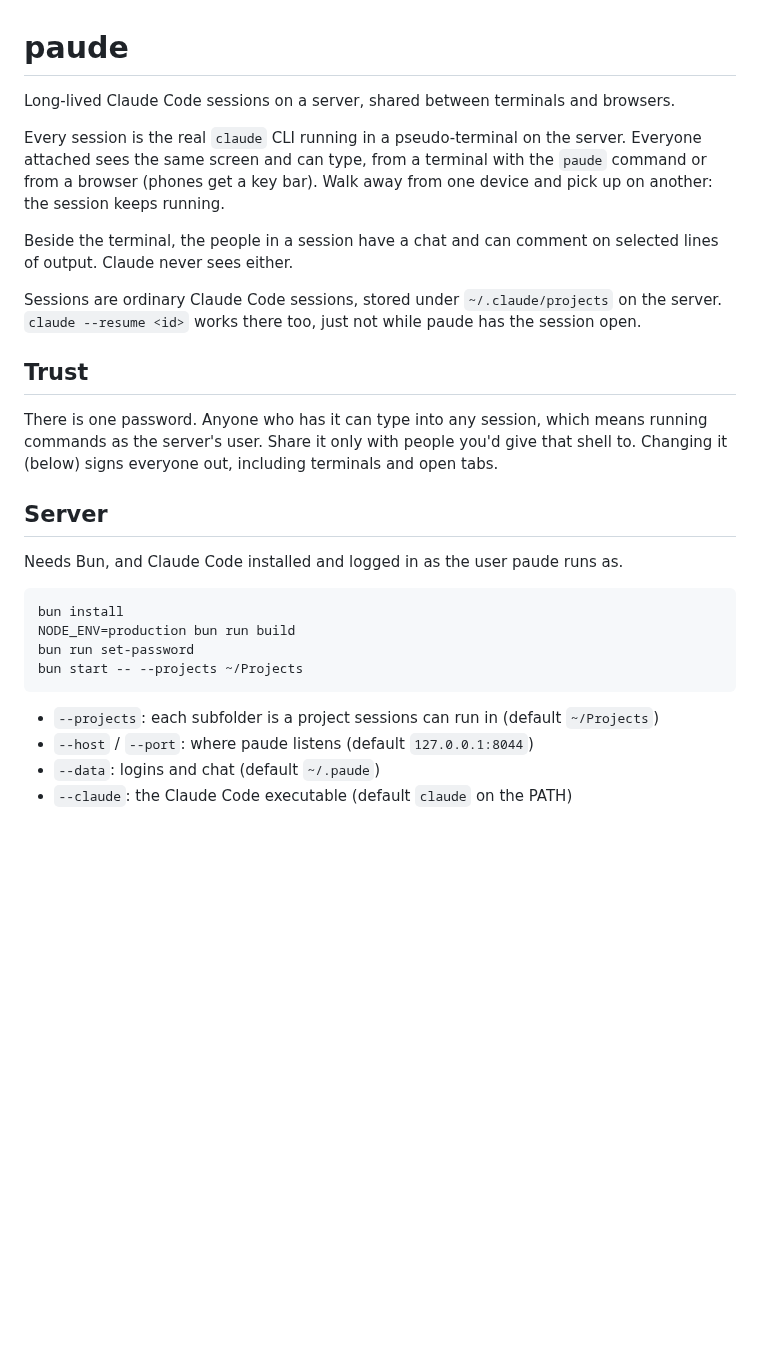
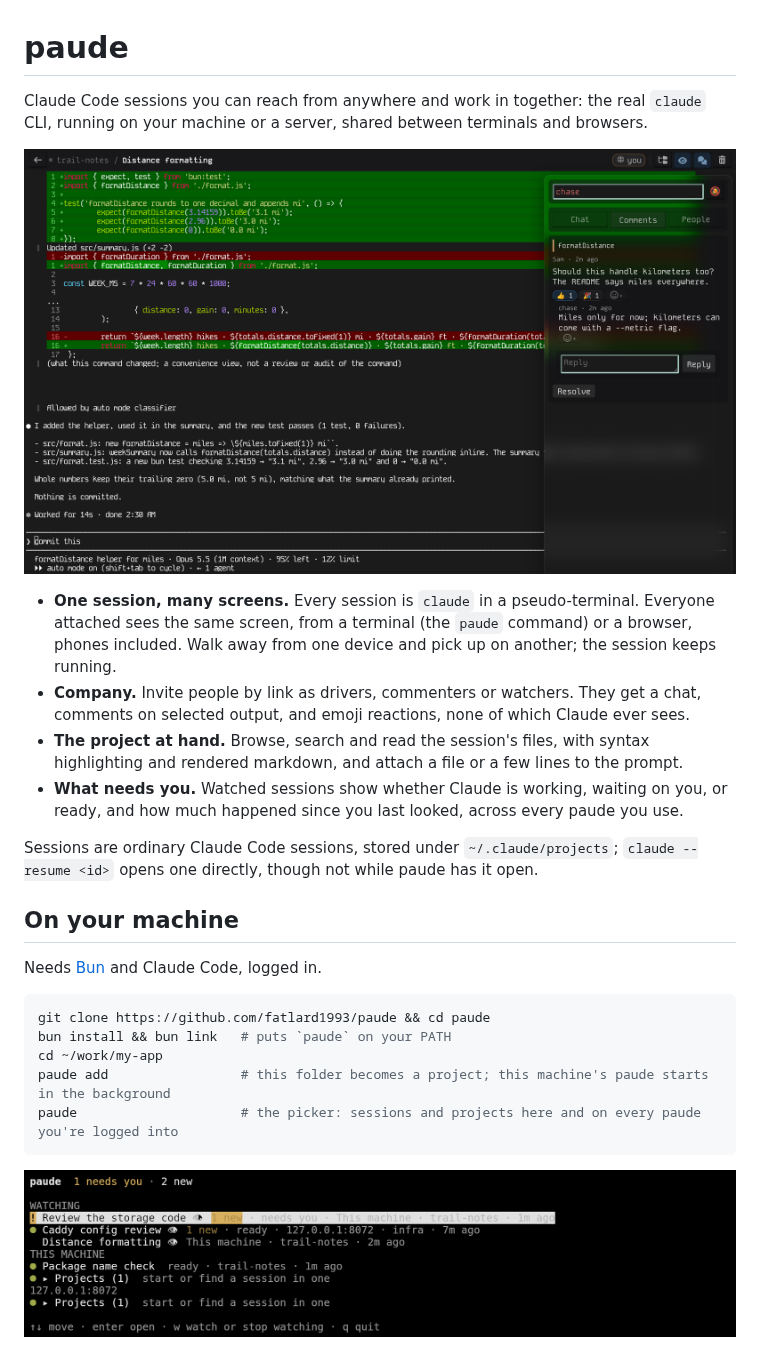
Before and after one commit to fatlard1993/paude, a Markdown page: README.md, the part around one of its changes. Drawn GitHub-style; pictures changed too: docs/terminal-picker.png (added), docs/web-session.png (added); blank space fills up the shorter version.

````diff
--- a/README.md
+++ b/README.md
@@ -1,30 +1,27 @@
 # paude
 
-Long-lived Claude Code sessions on a server, shared between terminals and browsers.
+Claude Code sessions you can reach from anywhere and work in together: the real `claude` CLI, running on your machine or a server, shared between terminals and browsers.
 
-Every session is the real `claude` CLI running in a pseudo-terminal on the server. Everyone attached sees the same screen and can type, from a terminal with the `paude` command or from a browser (phones get a key bar). Walk away from one device and pick up on another: the session keeps running.
+![A session in the browser: Claude's finished change, and a comment thread beside it](docs/web-session.png)
 
-Beside the terminal, the people in a session have a chat and can comment on selected lines of output. Claude never sees either.
+- **One session, many screens.** Every session is `claude` in a pseudo-terminal. Everyone attached sees the same screen, from a terminal (the `paude` command) or a browser, phones included. Walk away from one device and pick up on another; the session keeps running.
+- **Company.** Invite people by link as drivers, commenters or watchers. They get a chat, comments on selected output, and emoji reactions, none of which Claude ever sees.
+- **The project at hand.** Browse, search and read the session's files, with syntax highlighting and rendered markdown, and attach a file or a few lines to the prompt.
+- **What needs you.** Watched sessions show whether Claude is working, waiting on you, or ready, and how much happened since you last looked, across every paude you use.
 
-Sessions are ordinary Claude Code sessions, stored under `~/.claude/projects` on the server. `claude --resume <id>` works there too, just not while paude has the session open.
+Sessions are ordinary Claude Code sessions, stored under `~/.claude/projects`; `claude --resume <id>` opens one directly, though not while paude has it open.
 
-## Trust
+## On your machine
 
-There is one password. Anyone who has it can type into any session, which means running commands as the server's user. Share it only with people you'd give that shell to. Changing it (below) signs everyone out, including terminals and open tabs.
-
-## Server
-
-Needs Bun, and Claude Code installed and logged in as the user paude runs as.
+Needs [Bun](https://bun.sh) and Claude Code, logged in.
 
 ```sh
-bun install
-NODE_ENV=production bun run build
-bun run set-password
-bun start -- --projects ~/Projects
+git clone https://github.com/fatlard1993/paude && cd paude
+bun install && bun link   # puts `paude` on your PATH
+cd ~/work/my-app
+paude add                 # this folder becomes a project; this machine's paude starts in the background
+paude                     # the picker: sessions and projects here and on every paude you're logged into
 ```
 
-- `--projects`: each subfolder is a project sessions can run in (default `~/Projects`)
-- `--host` / `--port`: where paude listens (default `127.0.0.1:8044`)
-- `--data`: logins and chat (default `~/.paude`)
-- `--claude`: the Claude Code executable (default `claude` on the PATH)
+![The picker: watched sessions from two paudes first, then each one's projects](docs/terminal-picker.png)
 
````
Also changed, not shown: other parts of README.md (+76 -43 lines), docs/terminal-box.png (added), docs/terminal-files.png (added), docs/web-files.png (added), docs/web-home.png (added).
